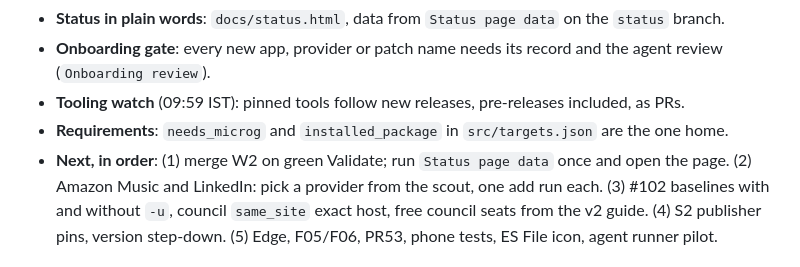
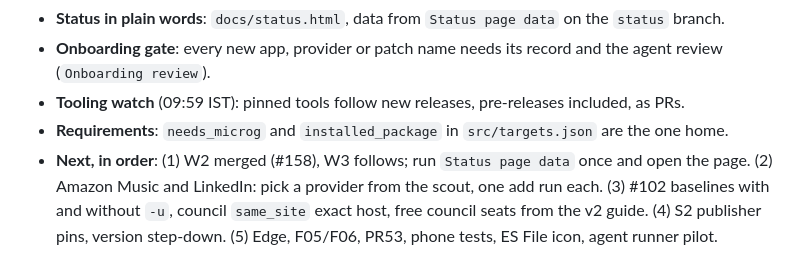
Before and after one commit to govinda-rajulu/patch-factory, a Markdown page: knowledge/STATE.md, the part around the change. GitHub-like rendering.

```diff
--- a/knowledge/STATE.md
+++ b/knowledge/STATE.md
@@ -15,7 +15,7 @@ Newest checkpoint first. Each section is a dated snapshot; verify live before ac
  review (`Onboarding review`).
 - **Tooling watch** (09:59 IST): pinned tools follow new releases, pre-releases included, as PRs.
 - **Requirements**: `needs_microg` and `installed_package` in `src/targets.json` are the one home.
-- **Next, in order**: (1) merge W2 on green Validate; run `Status page data` once and open
+- **Next, in order**: (1) W2 merged (#158), W3 follows; run `Status page data` once and open
  the page. (2) Amazon Music and LinkedIn: pick a provider from the scout, one add run each.
  (3) #102 baselines with and without `-u`, council `same_site` exact host, free council seats
  from the v2 guide. (4) S2 publisher pins, version step-down. (5) Edge, F05/F06, PR53, phone
```
Also changed, not shown: docs/review/OPEN-WORK.md (+1 -1 lines).
